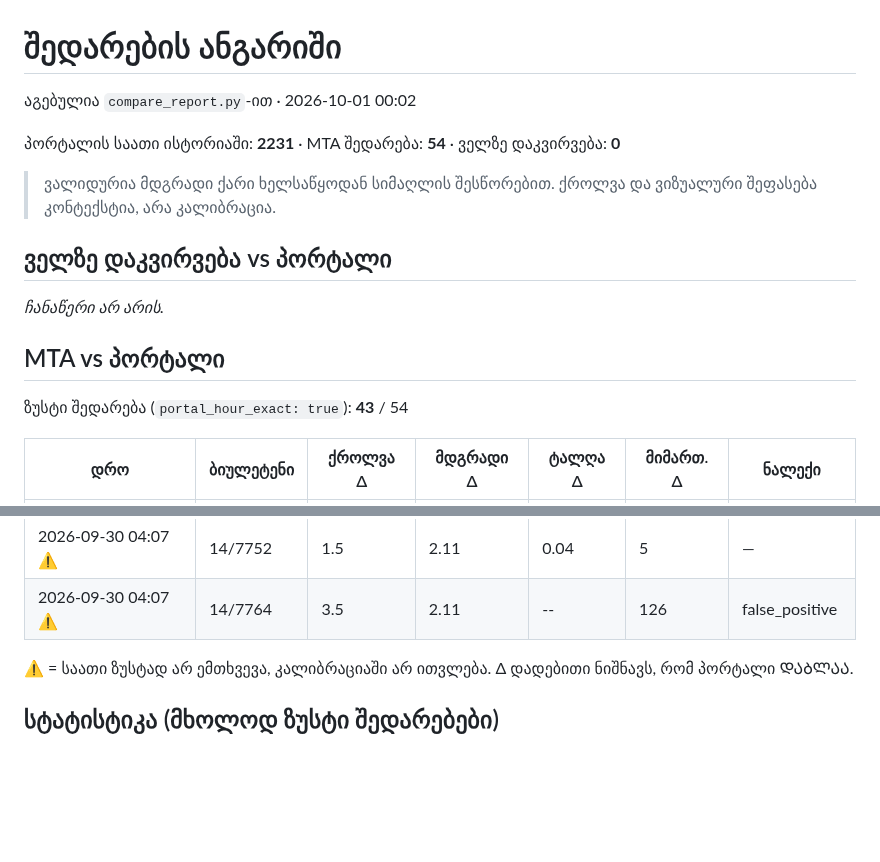
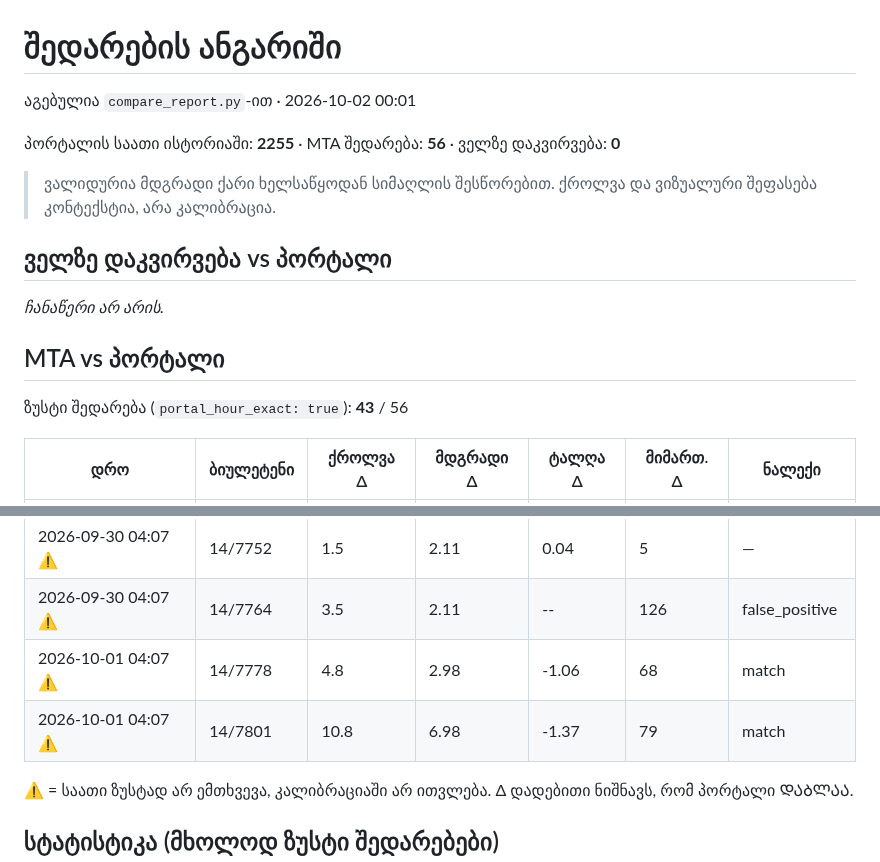
Before and after one commit to Georgeparker-GP/poti-forecast-portal, a Markdown page: comparison.md, 2 parts joined by grey strips. Drawn GitHub-style; blank space fills up the shorter version.

Commit message:
შედარების ანგარიში (2026-10-02)

```diff
--- a/comparison.md
+++ b/comparison.md
@@ -1,8 +1,8 @@
 # შედარების ანგარიში
 
-აგებულია `compare_report.py`-ით · 2026-10-01 00:02
+აგებულია `compare_report.py`-ით · 2026-10-02 00:01
 
-პორტალის საათი ისტორიაში: **2231** · MTA შედარება: **54** · ველზე დაკვირვება: **0**
+პორტალის საათი ისტორიაში: **2255** · MTA შედარება: **56** · ველზე დაკვირვება: **0**
 
 > ვალიდურია მდგრადი ქარი ხელსაწყოდან სიმაღლის შესწორებით. ქროლვა და ვიზუალური შეფასება კონტექსტია, არა კალიბრაცია.
 
@@ -12,7 +12,7 @@ _ჩანაწერი არ არის._
 
 ## MTA vs პორტალი
 
-ზუსტი შედარება (`portal_hour_exact: true`): **43** / 54
+ზუსტი შედარება (`portal_hour_exact: true`): **43** / 56
 
 | დრო | ბიულეტენი | ქროლვა Δ | მდგრადი Δ | ტალღა Δ | მიმართ. Δ | ნალექი |
 |---|---|---|---|---|---|---|
@@ -70,6 +70,8 @@ _ჩანაწერი არ არის._
 | 2026-09-29 04:07 ⚠ | 14/7741 | -1.4 | 0.45 | 0.33 | 78 | match |
 | 2026-09-30 04:07 ⚠ | 14/7752 | 1.5 | 2.11 | 0.04 | 5 | — |
 | 2026-09-30 04:07 ⚠ | 14/7764 | 3.5 | 2.11 | -- | 126 | false_positive |
+| 2026-10-01 04:07 ⚠ | 14/7778 | 4.8 | 2.98 | -1.06 | 68 | match |
+| 2026-10-01 04:07 ⚠ | 14/7801 | 10.8 | 6.98 | -1.37 | 79 | match |
 
 ⚠ = საათი ზუსტად არ ემთხვევა, კალიბრაციაში არ ითვლება. Δ დადებითი ნიშნავს, რომ პორტალი ᲓᲐᲑᲚᲐᲐ.
 
```
